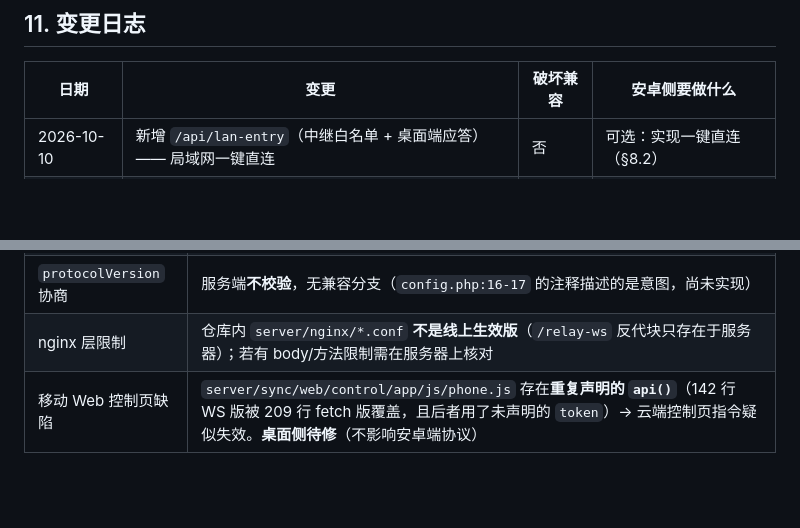
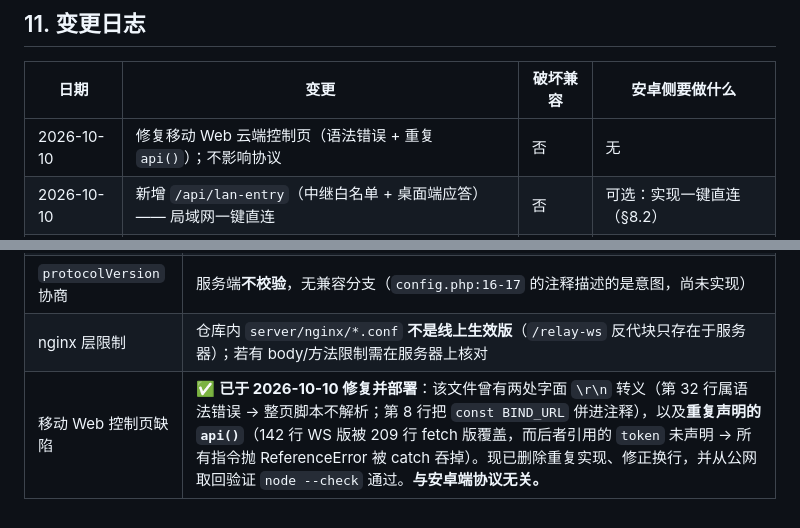
Before and after one commit to 3264156243/shortcut, a Markdown page: docs/移动互联-协议契约.md, 2 parts joined by grey strips. Drawn GitHub-style; blank space fills up the shorter version.

Commit message:
docs(contract): 变更日志补记云端控制页修复（§12 缺口项标记为已修复）
契约文档是跨端唯一真源，修完就该同步，否则安卓侧会读到"待修"的过期结论。

```diff
--- a/docs/移动互联-协议契约.md
+++ b/docs/移动互联-协议契约.md
@@ -649,6 +649,7 @@ ticket payload：`{ "bindId": "…", "role": "mobile", "exp": <unix 秒, +600> }
 
 | 日期 | 变更 | 破坏兼容 | 安卓侧要做什么 |
 |---|---|---|---|
+| 2026-10-10 | 修复移动 Web 云端控制页（语法错误 + 重复 `api()`）；不影响协议 | 否 | 无 |
 | 2026-10-10 | 新增 `/api/lan-entry`（中继白名单 + 桌面端应答）—— 局域网一键直连 | 否 | 可选：实现一键直连（§8.2） |
 | 2026-10-10 | 移动 Web 控制页改为一键直连（仅 Web 端 UI，不影响协议） | 否 | 无 |
 | 2026-10-10 | 本文建立（v1 协议基线） | — | 按本文实现 |
@@ -663,4 +664,4 @@ ticket payload：`{ "bindId": "…", "role": "mobile", "exp": <unix 秒, +600> }
 | 模块 `policy` 强制 | 目前**只强制 `retentionHours`**；`maxFileMb`/`cloudQuotaMb`/`shareEnabled`/`maxShareHours` 仅声明 |
 | `protocolVersion` 协商 | 服务端**不校验**，无兼容分支（`config.php:16-17` 的注释描述的是意图，尚未实现） |
 | nginx 层限制 | 仓库内 `server/nginx/*.conf` **不是线上生效版**（`/relay-ws` 反代块只存在于服务器）；若有 body/方法限制需在服务器上核对 |
-| 移动 Web 控制页缺陷 | `server/sync/web/control/app/js/phone.js` 存在**重复声明的 `api()`**（142 行 WS 版被 209 行 fetch 版覆盖，且后者用了未声明的 `token`）→ 云端控制页指令疑似失效。**桌面侧待修**（不影响安卓端协议） |
+| 移动 Web 控制页缺陷 | ✅ **已于 2026-10-10 修复并部署**：该文件曾有两处字面 `\r\n` 转义（第 32 行属语法错误 → 整页脚本不解析；第 8 行把 `const BIND_URL` 併进注释），以及**重复声明的 `api()`**（142 行 WS 版被 209 行 fetch 版覆盖，而后者引用的 `token` 未声明 → 所有指令抛 ReferenceError 被 catch 吞掉）。现已删除重复实现、修正换行，并从公网取回验证 `node --check` 通过。**与安卓端协议无关。** |
```
